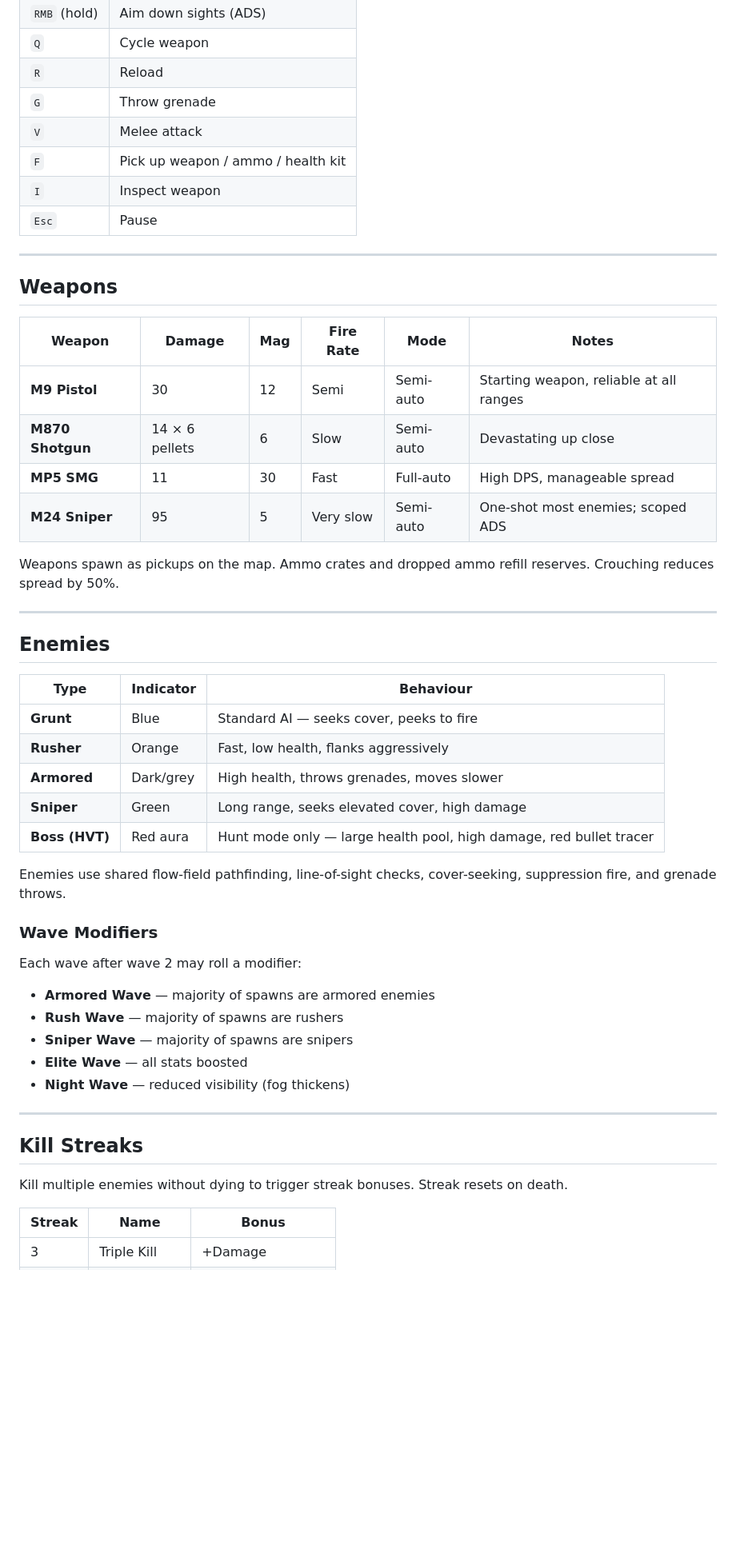
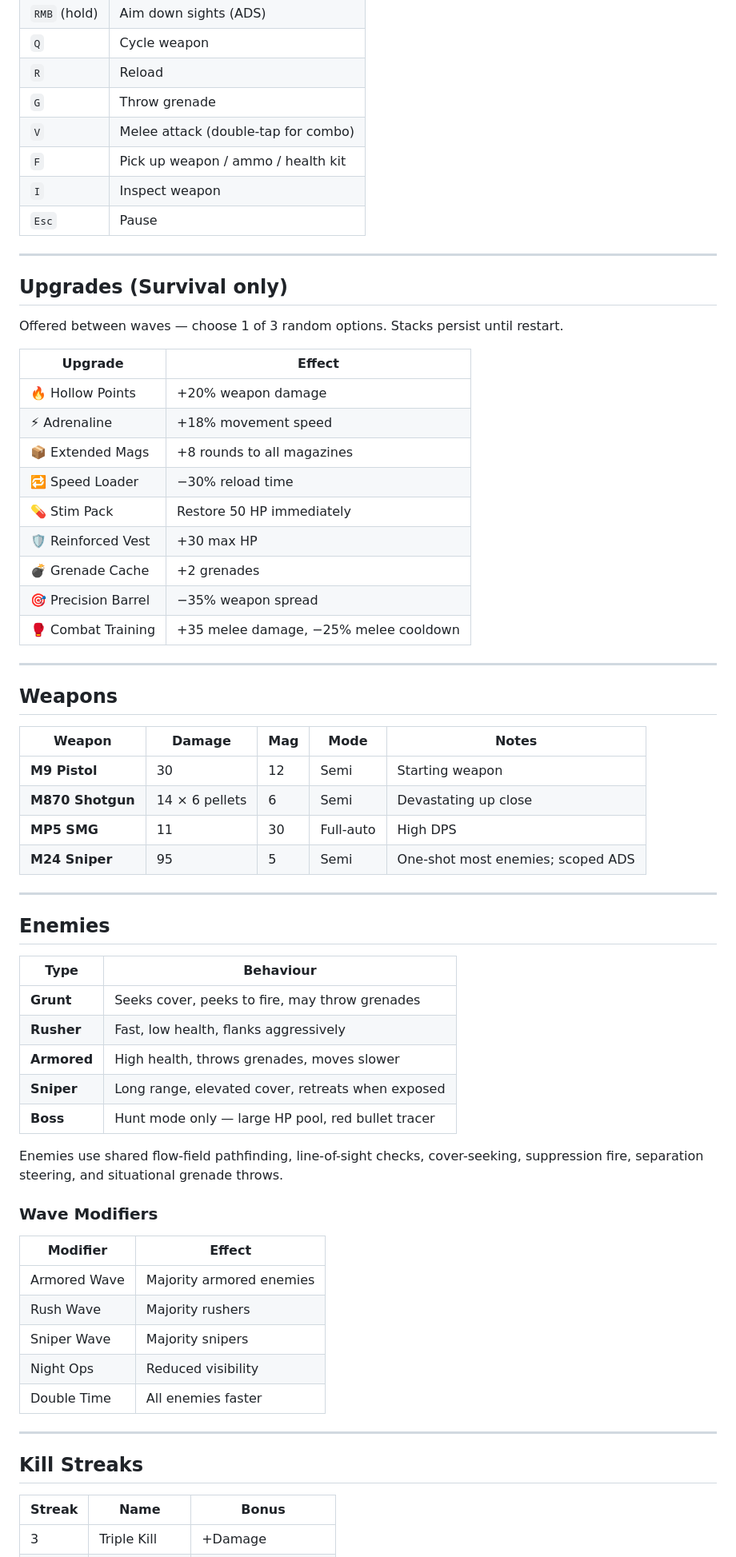
Before and after one commit to dawarnamish28-cell/grid_lock, a Markdown page: README.md, the part around one of its changes. Shown at 80% size. Drawn GitHub-style; blank space fills up the shorter version.

```diff
--- a/README.md
+++ b/README.md
@@ -28,53 +60,67 @@ Play now at https://grid-lock-black.vercel.app
 | `Q` | Cycle weapon |
 | `R` | Reload |
 | `G` | Throw grenade |
-| `V` | Melee attack |
+| `V` | Melee attack (double-tap for combo) |
 | `F` | Pick up weapon / ammo / health kit |
 | `I` | Inspect weapon |
 | `Esc` | Pause |
 
 ---
 
+## Upgrades (Survival only)
+
+Offered between waves — choose 1 of 3 random options. Stacks persist until restart.
+
+| Upgrade | Effect |
+|---------|--------|
+| 🔥 Hollow Points | +20% weapon damage |
+| ⚡ Adrenaline | +18% movement speed |
+| 📦 Extended Mags | +8 rounds to all magazines |
+| 🔁 Speed Loader | −30% reload time |
+| 💊 Stim Pack | Restore 50 HP immediately |
+| 🛡 Reinforced Vest | +30 max HP |
+| 💣 Grenade Cache | +2 grenades |
+| 🎯 Precision Barrel | −35% weapon spread |
+| 🥊 Combat Training | +35 melee damage, −25% melee cooldown |
+
+---
+
 ## Weapons
 
-| Weapon | Damage | Mag | Fire Rate | Mode | Notes |
-|--------|--------|-----|-----------|------|-------|
-| **M9 Pistol** | 30 | 12 | Semi | Semi-auto | Starting weapon, reliable at all ranges |
-| **M870 Shotgun** | 14 × 6 pellets | 6 | Slow | Semi-auto | Devastating up close |
-| **MP5 SMG** | 11 | 30 | Fast | Full-auto | High DPS, manageable spread |
-| **M24 Sniper** | 95 | 5 | Very slow | Semi-auto | One-shot most enemies; scoped ADS |
-
-Weapons spawn as pickups on the map. Ammo crates and dropped ammo refill reserves. Crouching reduces spread by 50%.
+| Weapon | Damage | Mag | Mode | Notes |
+|--------|--------|-----|------|-------|
+| **M9 Pistol** | 30 | 12 | Semi | Starting weapon |
+| **M870 Shotgun** | 14 × 6 pellets | 6 | Semi | Devastating up close |
+| **MP5 SMG** | 11 | 30 | Full-auto | High DPS |
+| **M24 Sniper** | 95 | 5 | Semi | One-shot most enemies; scoped ADS |
 
 ---
 
 ## Enemies
 
-| Type | Indicator | Behaviour |
-|------|-----------|-----------|
-| **Grunt** | Blue | Standard AI — seeks cover, peeks to fire |
-| **Rusher** | Orange | Fast, low health, flanks aggressively |
-| **Armored** | Dark/grey | High health, throws grenades, moves slower |
-| **Sniper** | Green | Long range, seeks elevated cover, high damage |
-| **Boss (HVT)** | Red aura | Hunt mode only — large health pool, high damage, red bullet tracer |
+| Type | Behaviour |
+|------|-----------|
+| **Grunt** | Seeks cover, peeks to fire, may throw grenades |
+| **Rusher** | Fast, low health, flanks aggressively |
+| **Armored** | High health, throws grenades, moves slower |
+| **Sniper** | Long range, elevated cover, retreats when exposed |
+| **Boss** | Hunt mode only — large HP pool, red bullet tracer |
 
-Enemies use shared flow-field pathfinding, line-of-sight checks, cover-seeking, suppression fire, and grenade throws.
+Enemies use shared flow-field pathfinding, line-of-sight checks, cover-seeking, suppression fire, separation steering, and situational grenade throws.
 
 ### Wave Modifiers
 
-Each wave after wave 2 may roll a modifier:
-
-- **Armored Wave** — majority of spawns are armored enemies
-- **Rush Wave** — majority of spawns are rushers
-- **Sniper Wave** — majority of spawns are snipers
-- **Elite Wave** — all stats boosted
-- **Night Wave** — reduced visibility (fog thickens)
+| Modifier | Effect |
+|----------|--------|
+| Armored Wave | Majority armored enemies |
+| Rush Wave | Majority rushers |
+| Sniper Wave | Majority snipers |
+| Night Ops | Reduced visibility |
+| Double Time | All enemies faster |
 
 ---
 
 ## Kill Streaks
-
-Kill multiple enemies without dying to trigger streak bonuses. Streak resets on death.
 
 | Streak | Name | Bonus |
 |--------|------|-------|
```
Also changed, not shown: other parts of README.md (+59 -44 lines).
